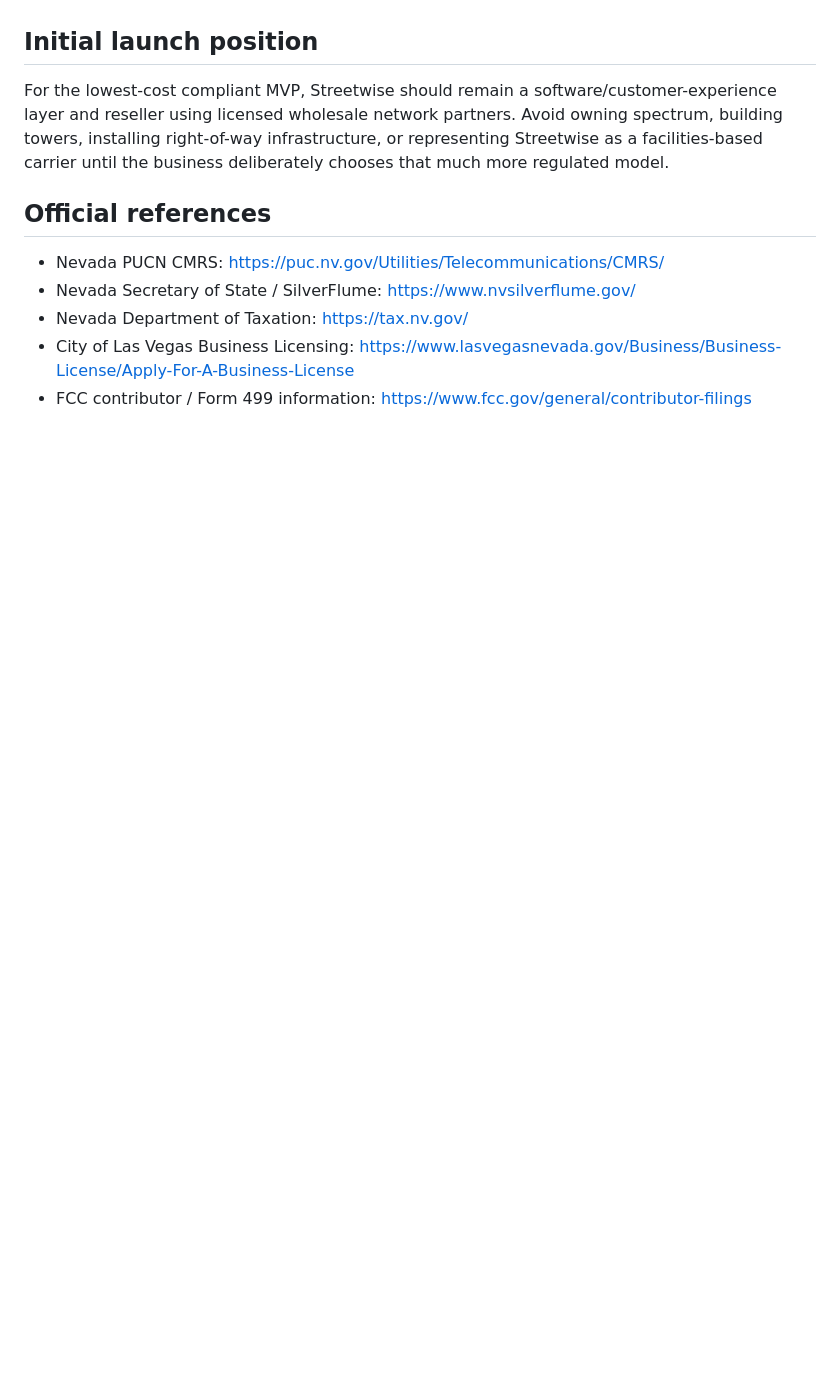
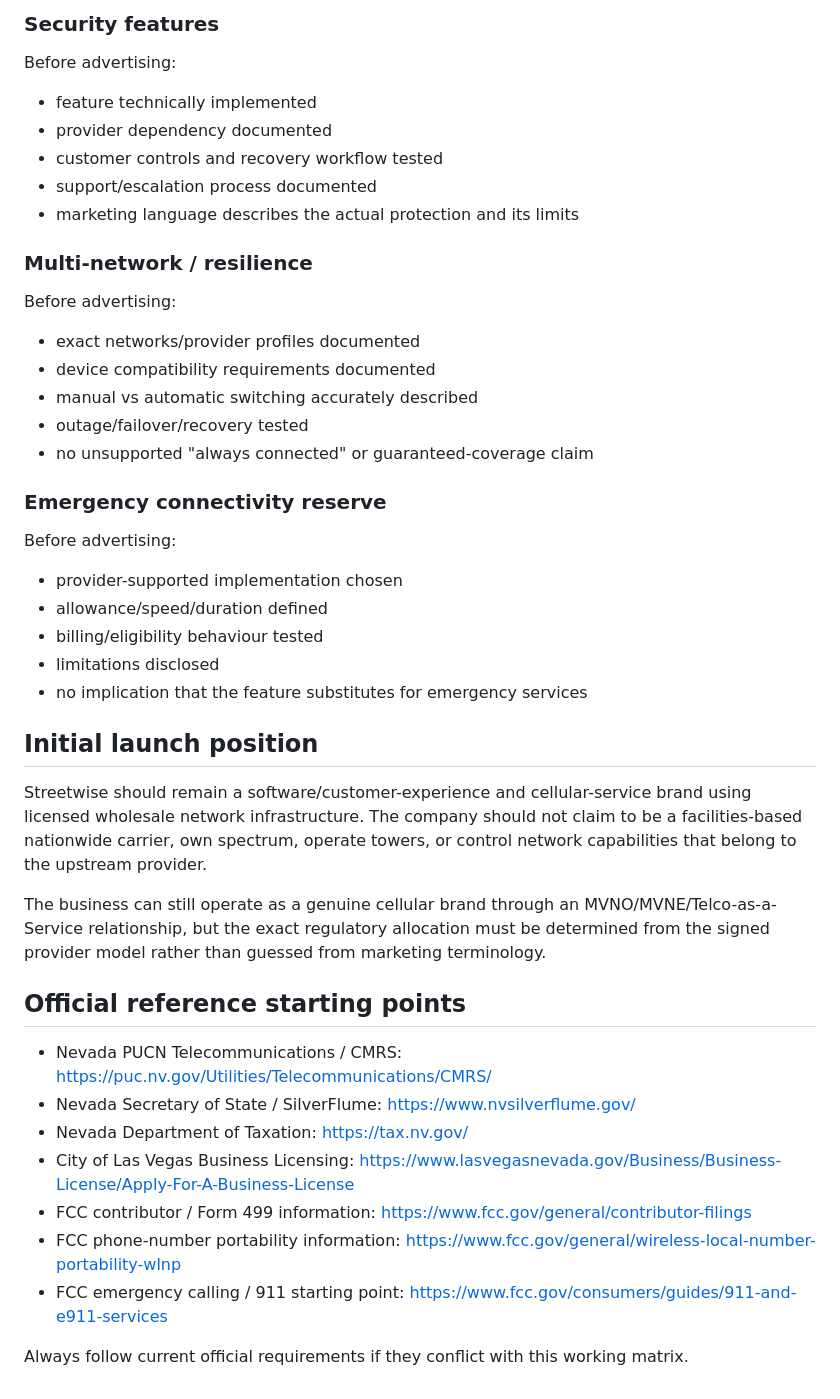
Before and after one commit to Galaxys22702/streetwise-connection-, a Markdown page: docs/business/REGULATORY-MATRIX.md, the part around one of its changes. Rendered like a GitHub page; blank space fills up the shorter version.

```diff
--- a/docs/business/REGULATORY-MATRIX.md
+++ b/docs/business/REGULATORY-MATRIX.md
@@ -40,12 +86,47 @@ Get written answers to these before enabling live orders:
+### Security features
+
+Before advertising:
+
+- feature technically implemented
+- provider dependency documented
+- customer controls and recovery workflow tested
+- support/escalation process documented
+- marketing language describes the actual protection and its limits
+
+### Multi-network / resilience
+
+Before advertising:
+
+- exact networks/provider profiles documented
+- device compatibility requirements documented
+- manual vs automatic switching accurately described
+- outage/failover/recovery tested
+- no unsupported "always connected" or guaranteed-coverage claim
+
+### Emergency connectivity reserve
+
+Before advertising:
+
+- provider-supported implementation chosen
+- allowance/speed/duration defined
+- billing/eligibility behaviour tested
+- limitations disclosed
+- no implication that the feature substitutes for emergency services
 
 ## Initial launch position
 
-For the lowest-cost compliant MVP, Streetwise should remain a software/customer-experience layer and reseller using licensed wholesale network partners. Avoid owning spectrum, building towers, installing right-of-way infrastructure, or representing Streetwise as a facilities-based carrier until the business deliberately chooses that much more regulated model.
+Streetwise should remain a software/customer-experience and cellular-service brand using licensed wholesale network infrastructure. The company should not claim to be a facilities-based nationwide carrier, own spectrum, operate towers, or control network capabilities that belong to the upstream provider.
 
-## Official references
+The business can still operate as a genuine cellular brand through an MVNO/MVNE/Telco-as-a-Service relationship, but the exact regulatory allocation must be determined from the signed provider model rather than guessed from marketing terminology.
 
-- Nevada PUCN CMRS: https://puc.nv.gov/Utilities/Telecommunications/CMRS/
+## Official reference starting points
+
+- Nevada PUCN Telecommunications / CMRS: https://puc.nv.gov/Utilities/Telecommunications/CMRS/
 - Nevada Secretary of State / SilverFlume: https://www.nvsilverflume.gov/
 - Nevada Department of Taxation: https://tax.nv.gov/
 - City of Las Vegas Business Licensing: https://www.lasvegasnevada.gov/Business/Business-License/Apply-For-A-Business-License
 - FCC contributor / Form 499 information: https://www.fcc.gov/general/contributor-filings
+- FCC phone-number portability information: https://www.fcc.gov/general/wireless-local-number-portability-wlnp
+- FCC emergency calling / 911 starting point: https://www.fcc.gov/consumers/guides/911-and-e911-services
+
+Always follow current official requirements if they conflict with this working matrix.
```
Also changed, not shown: other parts of docs/business/REGULATORY-MATRIX.md (+79 -33 lines).
